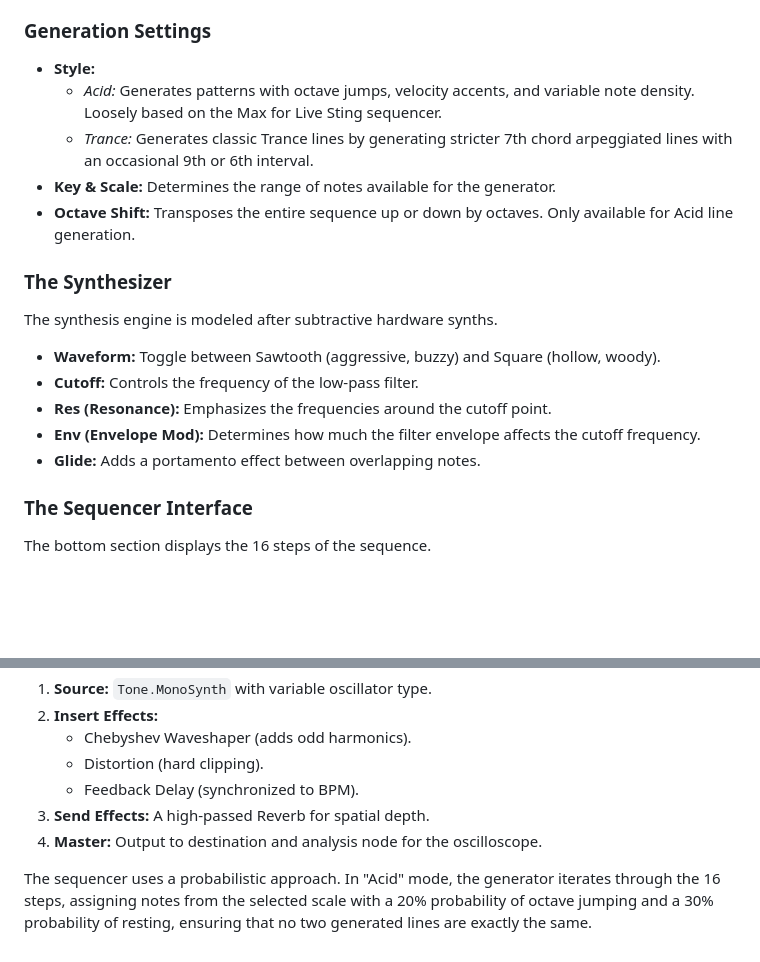
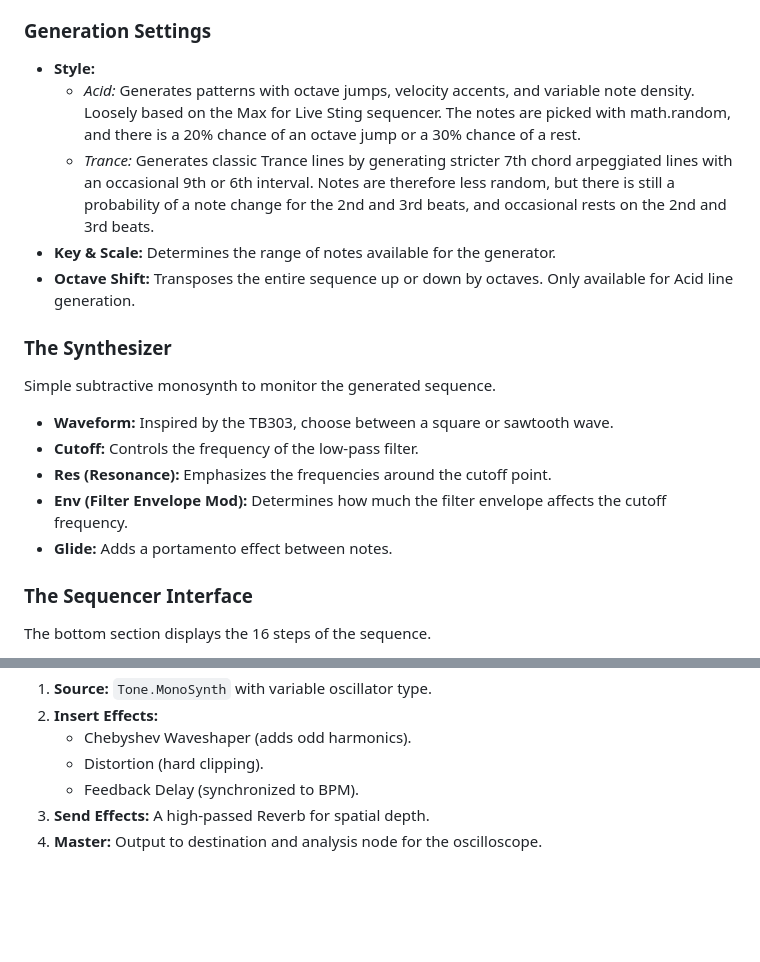
Before and after one commit to adecandi/AcidProject, a Markdown page: readme.md, 2 parts joined by grey strips. Rendered like a GitHub page; blank space fills up the shorter version.

```diff
--- a/readme.md
+++ b/readme.md
@@ -79,20 +79,20 @@ To run this project locally, follow these steps:
 ### Generation Settings
 
 - **Style:**
-  - _Acid:_ Generates patterns with octave jumps, velocity accents, and variable note density. Loosely based on the Max for Live Sting sequencer.
-  - _Trance:_ Generates classic Trance lines by generating stricter 7th chord arpeggiated lines with an occasional 9th or 6th interval.
+  - _Acid:_ Generates patterns with octave jumps, velocity accents, and variable note density. Loosely based on the Max for Live Sting sequencer. The notes are picked with math.random, and there is a 20% chance of an octave jump or a 30% chance of a rest.
+  - _Trance:_ Generates classic Trance lines by generating stricter 7th chord arpeggiated lines with an occasional 9th or 6th interval. Notes are therefore less random, but there is still a probability of a note change for the 2nd and 3rd beats, and occasional rests on the 2nd and 3rd beats.
 - **Key & Scale:** Determines the range of notes available for the generator.
 - **Octave Shift:** Transposes the entire sequence up or down by octaves. Only available for Acid line generation.
 
 ### The Synthesizer
 
-The synthesis engine is modeled after subtractive hardware synths.
+Simple subtractive monosynth to monitor the generated sequence.
 
-- **Waveform:** Toggle between Sawtooth (aggressive, buzzy) and Square (hollow, woody).
+- **Waveform:** Inspired by the TB303, choose between a square or sawtooth wave.
 - **Cutoff:** Controls the frequency of the low-pass filter.
 - **Res (Resonance):** Emphasizes the frequencies around the cutoff point.
-- **Env (Envelope Mod):** Determines how much the filter envelope affects the cutoff frequency.
-- **Glide:** Adds a portamento effect between overlapping notes.
+- **Env (Filter Envelope Mod):** Determines how much the filter envelope affects the cutoff frequency.
+- **Glide:** Adds a portamento effect between notes.
 
 ### The Sequencer Interface
 
@@ -113,5 +113,3 @@ The audio signal path is constructed as follows:
     - Feedback Delay (synchronized to BPM).
 3.  **Send Effects:** A high-passed Reverb for spatial depth.
 4.  **Master:** Output to destination and analysis node for the oscilloscope.
-
-The sequencer uses a probabilistic approach. In "Acid" mode, the generator iterates through the 16 steps, assigning notes from the selected scale with a 20% probability of octave jumping and a 30% probability of resting, ensuring that no two generated lines are exactly the same.
```
